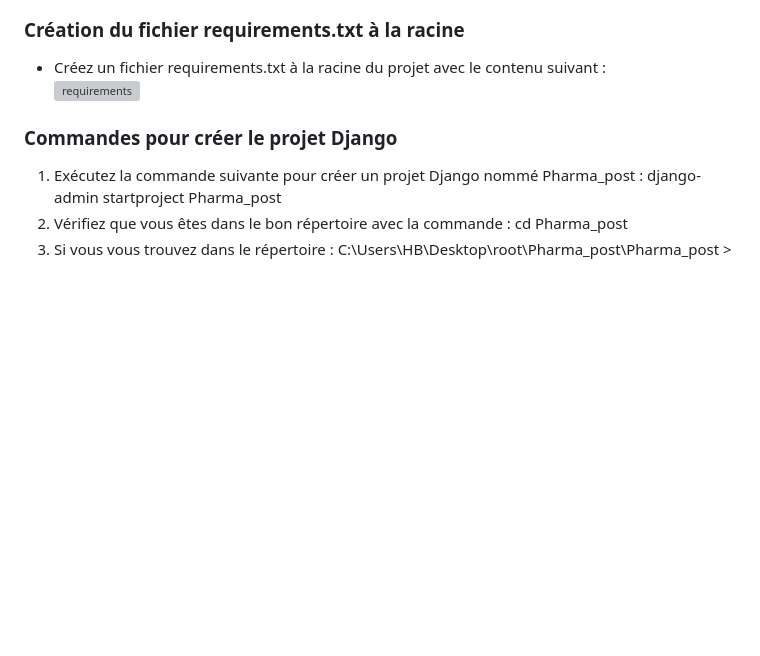
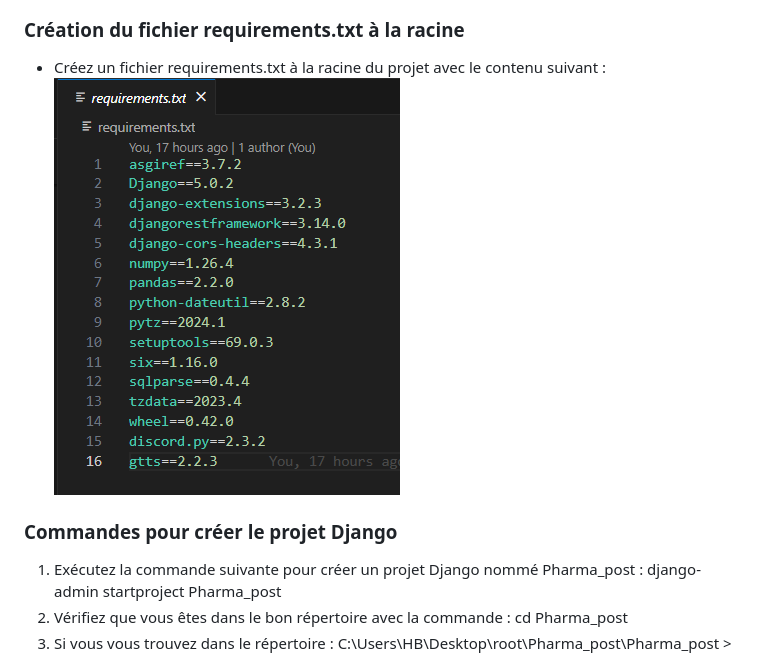
Before and after one commit to Jerome-Reviron/Pharma_post, a Markdown page: README.md, the part around the change. Drawn GitHub-style; blank space fills up the shorter version; grey boxes are pictures that could not be loaded.

```diff
--- a/README.md
+++ b/README.md
@@ -48,7 +48,7 @@ Tout droit réservé à moi même, Monsieur Reviron Jérôme.
 
 ### Création du fichier requirements.txt à la racine
 - Créez un fichier requirements.txt à la racine du projet avec le contenu suivant :<br>
-![requirements](https://github.com/Jerome-Reviron/Pharma_post/blob/main/images_documentation/requirements.png)
+![requirements](https://github.com/Jerome-Reviron/Pharma_post/blob/main/images_documentation/requirments.png)
 
 ### Commandes pour créer le projet Django
 1. Exécutez la commande suivante pour créer un projet Django nommé Pharma_post : django-admin startproject Pharma_post
```
